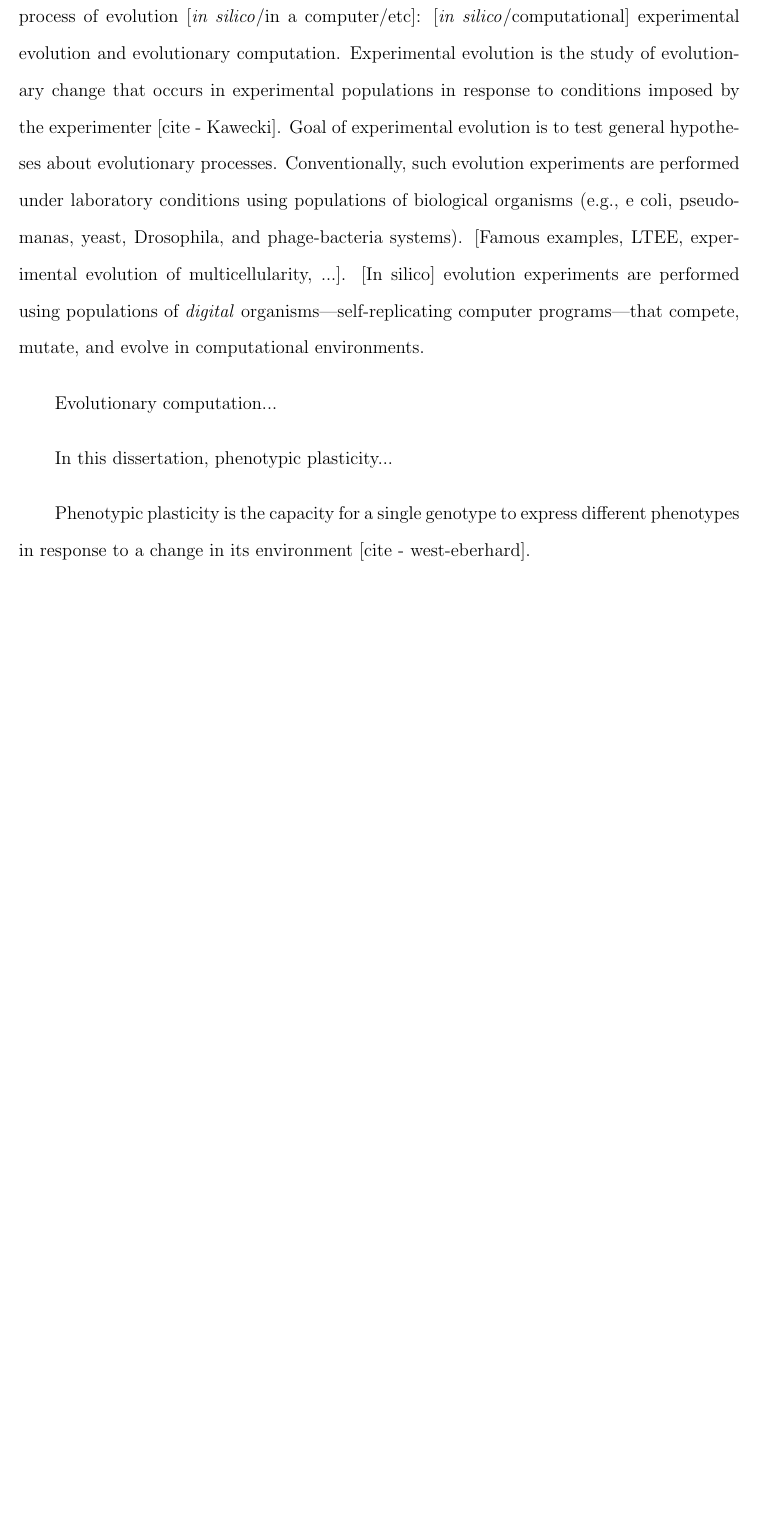
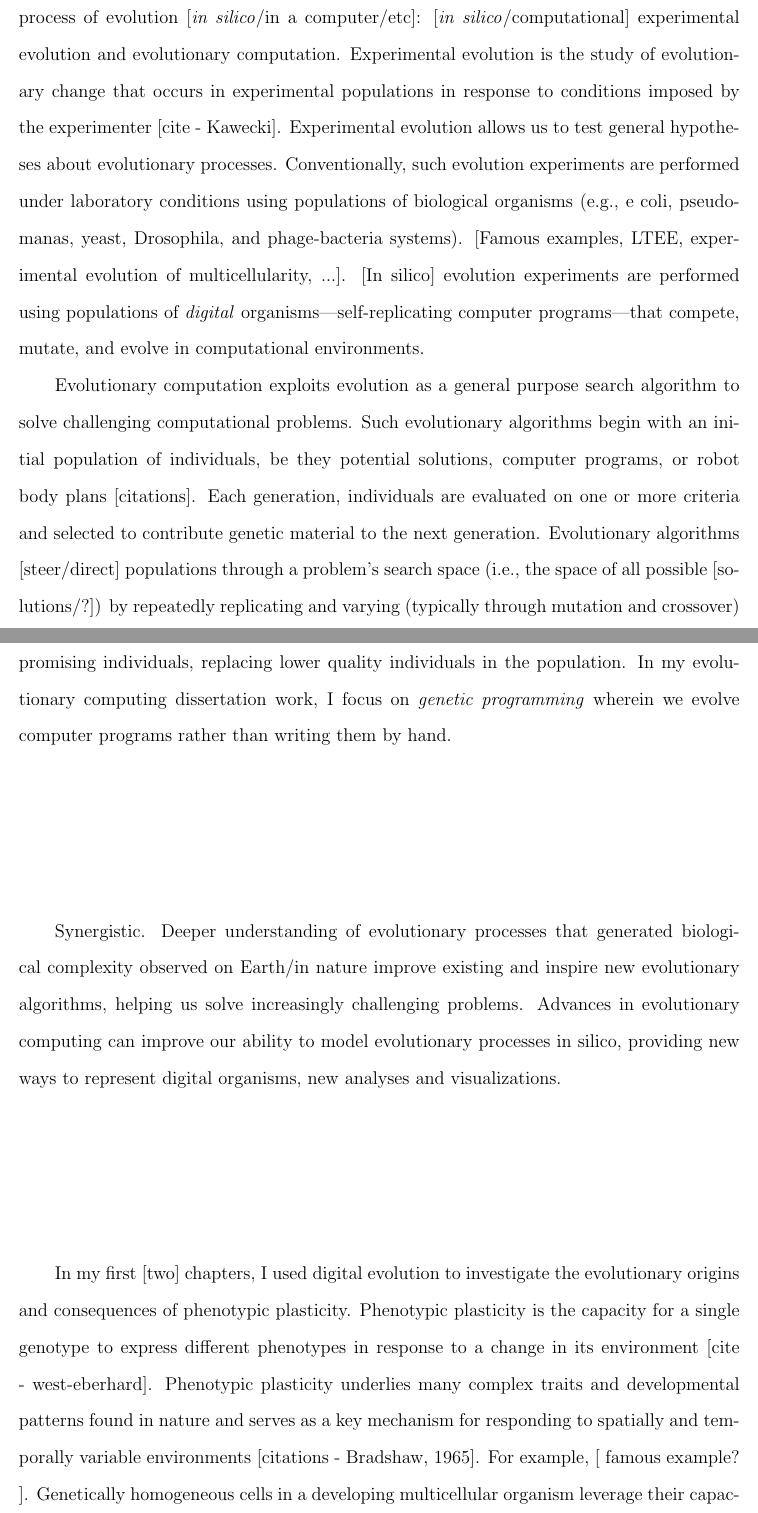
Before and after one commit to amlalejini/DISSERTATION---EVOLVING-PHENOTYPICALLY-PLASTIC-DIGITAL-ORGANISMS, a LaTeX thesis (main.tex, which reads chapters/01-introduction/tex/introduction.tex): part of page 13 of 105 before the commit and two parts of pages 13 and 14 of 106 after it, the two joined at a grey line, cut so that both start at the same text, the shorter picture padded with empty space. Compiled offline with pdfLaTeX.

Commit message:
progress on outlining the introduction

```diff
--- a/chapters/01-introduction/tex/introduction.tex
+++ b/chapters/01-introduction/tex/introduction.tex
@@ -1,36 +1,57 @@
+% TARGET AUDIENCE: general computer scientist / evolutionary biologist
 
-% dual degree - Computer science and Ecology, Evolution, and Behavior
-
-% This dissertation straddles two disciplines with distinct goals but
-% - [experimental computational evolution]
-% - evolutionary computation
-% Indeed, to the unintiated
-
-% - Lead-in? -
-% This dissertation straddles
-%two disciplines that : evolutionary computation
-% EC and DE unified by our ability to implement, observe, and exploit the constructive process of evolution \textit{in silico}.
+% -- Two disciplines & in silico experimental evolution --
 
 % @AML: Do not love how this sentence is currently structured. Would prefer simpler organization (but still provides strong contrast between diverging goals and unifying approach).
 % @AML: comp exp evo => 'digital evolution'?
 [This/my] dissertation straddles two [disciplines/methodologies] that have divergent goals but are unified by our ability to implement, observe, and exploit the constructive process of evolution [\textit{in silico}/in a computer/etc]: [\textit{in silico}/computational] experimental evolution and evolutionary computation.
 Experimental evolution is the study of evolutionary change that occurs in experimental populations in response to conditions imposed by the experimenter [cite - Kawecki].
-Goal of experimental evolution is to test general hypotheses about evolutionary processes.
+Experimental evolution allows us to test general hypotheses about evolutionary processes.
 Conventionally, such evolution experiments are performed under laboratory conditions using populations of biological organisms (e.g., e coli, pseudomanas, yeast, Drosophila, and phage-bacteria systems).
 [Famous examples, LTEE, experimental evolution of multicellularity, ...].
 % @aml: keep comp exps general vs. narrowing immediately on self-replicating computer programs
 [In silico] evolution experiments are performed using populations of \textit{digital} organisms---self-replicating computer programs---that compete, mutate, and evolve in computational environments.
+% In my ..., test hypotheses about the evolution of phenotypic plasticity.
 
-Evolutionary computation...
-% - Evolutionary computation & Genetic programming -
+% -- Evolutionary computation & Genetic programming --
+Evolutionary computation exploits evolution as a general purpose search algorithm to solve challenging computational problems.
+Such evolutionary algorithms begin with an initial population of individuals, be they potential solutions, computer programs, or robot body plans [citations].
+Each generation, individuals are evaluated on one or more criteria and selected to contribute genetic material to the next generation.
+% @AML: a little awkward
+Evolutionary algorithms [steer/direct] populations through a problem's search space (i.e., the space of all possible [solutions/?]) by repeatedly replicating and varying (typically through mutation and crossover) promising individuals, replacing lower quality individuals in the population.
+% In this way, the populations explore [conceptual figure?]...
+In my evolutionary computing dissertation work, I focus on \textit{genetic programming} wherein we evolve computer programs rather than writing them by hand.
+
+% -- Synergy between disciplines --
+Synergistic.
+% introduce term 'biological complexity' maybe also diversity?
+Deeper understanding of evolutionary processes that generated biological complexity observed on Earth/in nature improve existing and inspire new evolutionary algorithms, helping us solve increasingly challenging problems.
+Advances in evolutionary computing can improve our ability to model evolutionary processes in silico, providing new ways to represent digital organisms, new analyses and visualizations.
+
+% @AML: need a smoother way to transition into defining/explaining/motivating plasiticity
+% -- what is phenotypic plasticity & some biological motivation --
+In my first [two] chapters, I used digital evolution to investigate the evolutionary origins and consequences of phenotypic plasticity.
+Phenotypic plasticity is the capacity for a single genotype to express different phenotypes in response to a change in its environment [cite - west-eberhard].
+Phenotypic plasticity underlies many complex traits and developmental patterns found in nature and serves as a key mechanism for responding to spatially and temporally variable environments [citations - Bradshaw, 1965].
+For example, [ famous example? ].
+Genetically homogeneous cells in a developing multicellular organism leverage their capacity for phenotypic plasticity to coordinate their expression patterns through environmental signals [Schlichting, 2003].
+% @AML: don't love this next sentence
+% Thus, understanding how phenotypic plasticity evolves and how it influences subseqent evolutionary outcomes is an important step toward a deeper understanding of [biological complexity].
+[Indeed, biologists have long been interested in understanding how adaptive phenotypic plasticity evolves and how the evolution of plasticity influences subsequent evolutionary outcomes] [citations].
+
+% -- evolutionary computation motivation --
+% Plasticity relevant to EC blah.
+% In genetic programming, ...
+% In Chapters [XX], I...
 
 
-In this dissertation, phenotypic plasticity...
+% In the remaining [X] chapters, I drew inspiration from phenotypic plasticity in biological organisms to [develop/propose and] demonstrate novel techniques for representing evolvable computer programs that facilitate
 
-% - Start with what phenotypic plasticity is -
-% Phenotypic plasticity is [...].
+% I propose and demonstrate novel ways of representing evolvable computer programs that
 
-Phenotypic plasticity is the capacity for a single genotype to express different phenotypes in response to a change in its environment [cite - west-eberhard].
+% : understanding the evolutionary origins and consequences of phenotypic plasticity and building new ways to represent
+
+
 
 
 % - [biological motivation]
```
Also changed, not shown: abstract.tex (+7 -0 lines), chapters/01-introduction/tex/digital-evolution.tex (+2 -0 lines), chapters/01-introduction/tex/introduction.tex (6 more changed lines).
